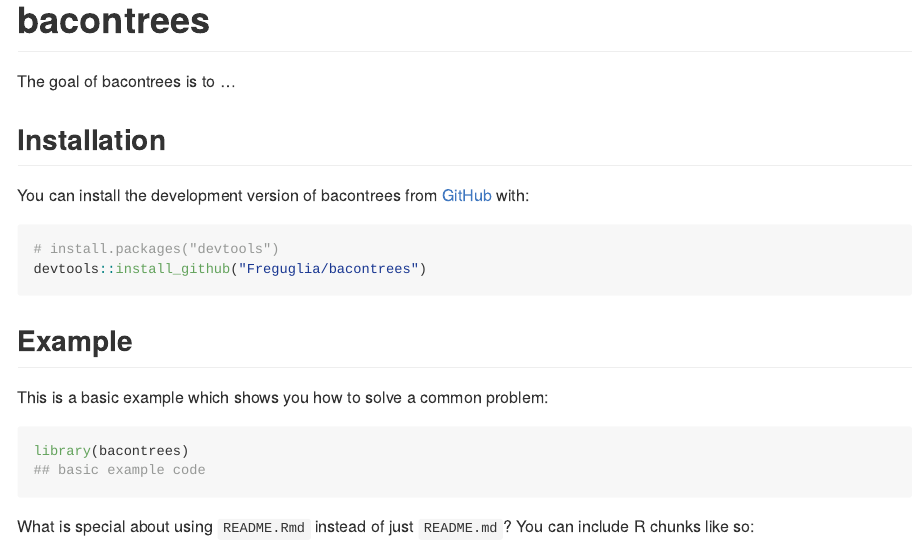
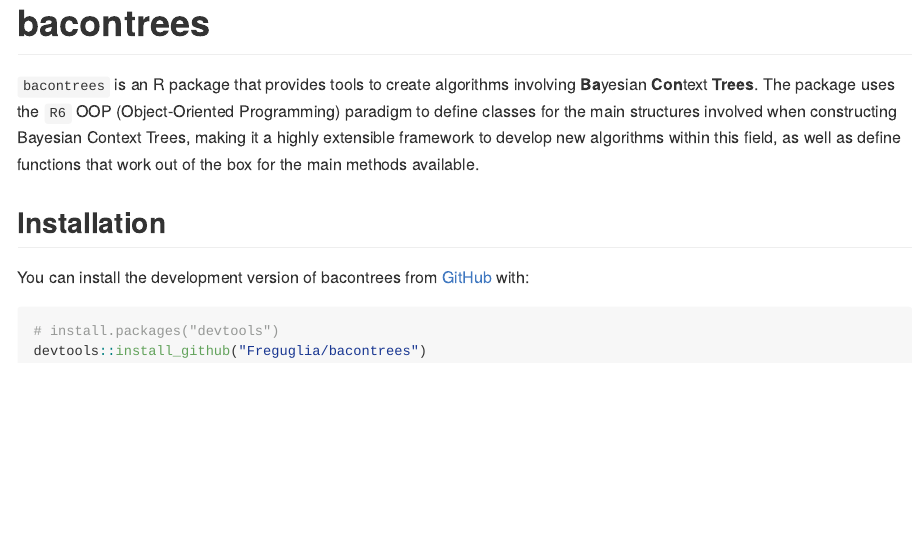
Before and after one commit to Freguglia/bacontrees, an R Markdown document (README.Rmd): the page in a window 1100 px wide, from its top. The pictures show the output file README.md that the author committed with the source, drawn offline in the style of GitHub; badge pictures from the web are left out.

Commit message:
Writes minimal information to the README file.

````diff
--- a/README.Rmd
+++ b/README.Rmd
@@ -19,7 +19,13 @@
 [![R-CMD-check](https://github.com/Freguglia/bacontrees/actions/workflows/R-CMD-check.yaml/badge.svg)](https://github.com/Freguglia/bacontrees/actions/workflows/R-CMD-check.yaml)
 <!-- badges: end -->
 
-The goal of bacontrees is to ...
+`bacontrees` is an R package that provides tools to create algorithms involving
+**Ba**yesian **Con**text **Trees**.
+The package uses the `R6` OOP (Object-Oriented Programming) paradigm to define
+classes for the main structures involved when constructing Bayesian Context Trees,
+making it a highly extensible framework to develop new algorithms within this
+field,
+as well as define functions that work out of the box for the main methods available.
 
 ## Installation
 
@@ -29,14 +35,3 @@
 # install.packages("devtools")
 devtools::install_github("Freguglia/bacontrees")
 ```
-
-## Example
-
-This is a basic example which shows you how to solve a common problem:
-
-```{r example}
-library(bacontrees)
-## basic example code
-```
-
-What is special about using `README.Rmd` instead of just `README.md`? You can include R chunks like so:
````
Also changed, not shown: README.md, README.Rmd (10 more changed lines).
